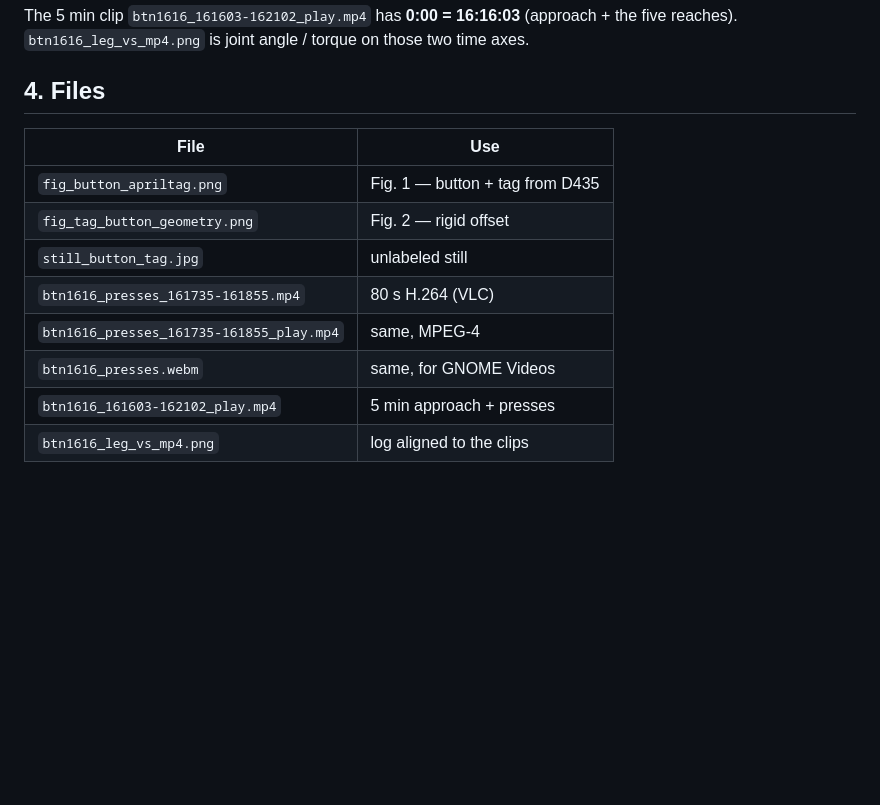
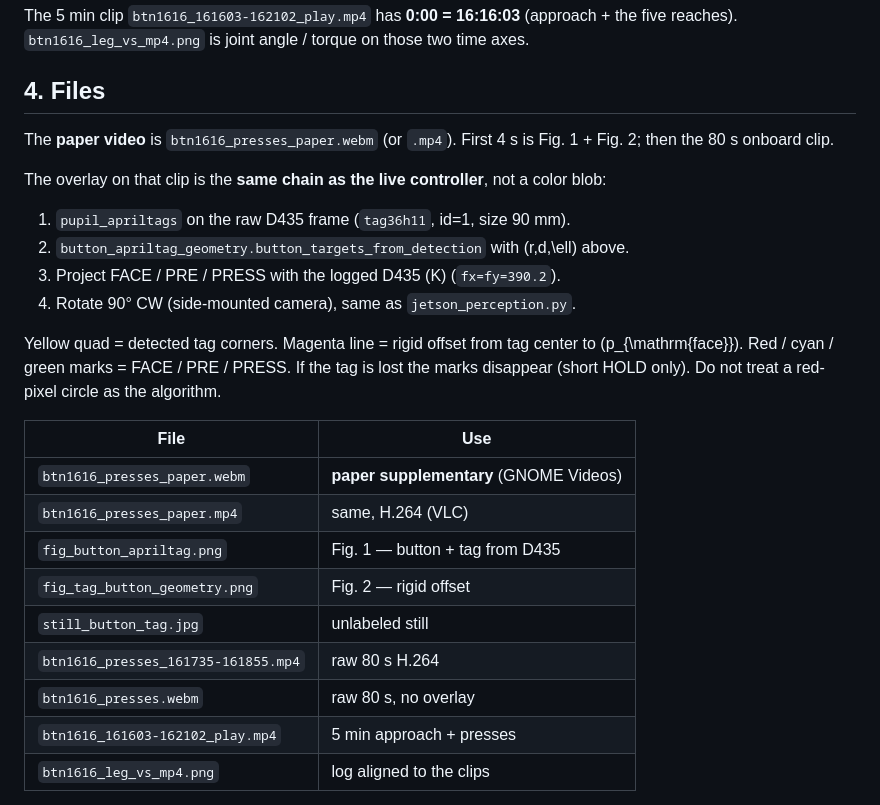
Before and after one commit to chuhandanielzhang/runrooter, a Markdown page: demo/press buttom 4 times/README.md, the part around the change printed below. Rendered like a GitHub page; blank space fills up the shorter version.

```diff
--- a/demo/press buttom 4 times/README.md
+++ b/demo/press buttom 4 times/README.md
@@ -62,14 +62,26 @@ The 5 min clip `btn1616_161603-162102_play.mp4` has **0:00 = 16:16:03** (approac
 
 ## 4. Files
 
+The **paper video** is `btn1616_presses_paper.webm` (or `.mp4`). First 4 s is Fig. 1 + Fig. 2; then the 80 s onboard clip.
+
+The overlay on that clip is the **same chain as the live controller**, not a color blob:
+
+1. `pupil_apriltags` on the raw D435 frame (`tag36h11`, id=1, size 90 mm).
+2. `button_apriltag_geometry.button_targets_from_detection` with \(r,d,\ell\) above.
+3. Project FACE / PRE / PRESS with the logged D435 \(K\) (`fx=fy=390.2`).
+4. Rotate 90° CW (side-mounted camera), same as `jetson_perception.py`.
+
+Yellow quad = detected tag corners. Magenta line = rigid offset from tag center to \(p_{\mathrm{face}}\). Red / cyan / green marks = FACE / PRE / PRESS. If the tag is lost the marks disappear (short HOLD only). Do not treat a red-pixel circle as the algorithm.
+
 | File | Use |
 |---|---|
+| `btn1616_presses_paper.webm` | **paper supplementary** (GNOME Videos) |
+| `btn1616_presses_paper.mp4` | same, H.264 (VLC) |
 | `fig_button_apriltag.png` | Fig. 1 — button + tag from D435 |
 | `fig_tag_button_geometry.png` | Fig. 2 — rigid offset |
 | `still_button_tag.jpg` | unlabeled still |
-| `btn1616_presses_161735-161855.mp4` | 80 s H.264 (VLC) |
-| `btn1616_presses_161735-161855_play.mp4` | same, MPEG-4 |
-| `btn1616_presses.webm` | same, for GNOME Videos |
+| `btn1616_presses_161735-161855.mp4` | raw 80 s H.264 |
+| `btn1616_presses.webm` | raw 80 s, no overlay |
 | `btn1616_161603-162102_play.mp4` | 5 min approach + presses |
 | `btn1616_leg_vs_mp4.png` | log aligned to the clips |
 
```
Also changed, not shown: other parts of demo/press buttom 4 times/README.md (+1 -1 lines), demo/press buttom 4 times/fig_button_apriltag.png, demo/press buttom 4 times/fig_tag_button_geometry.png, 2 other files.
